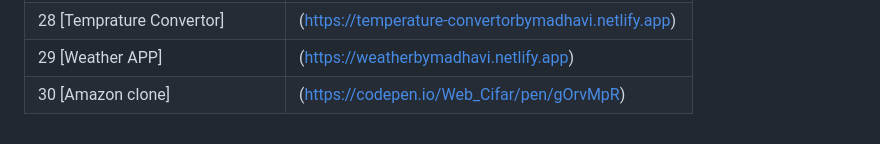
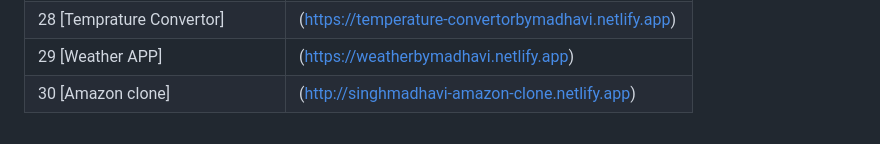
Before and after one commit to Madhavising/30Days30Submit-Technical-Hub, a Markdown page: README.md, the part around the change. Drawn GitHub-style.

```diff
--- a/README.md
+++ b/README.md
@@ -38,4 +38,4 @@
 | 27 [To Do List]                |    (https://todolistbymadhavi.netlify.app)          |
 | 28 [Temprature Convertor]      | (https://temperature-convertorbymadhavi.netlify.app)|
 | 29 [Weather APP]               |    (https://weatherbymadhavi.netlify.app)           |
-| 30 [Amazon clone]              |    (https://codepen.io/Web_Cifar/pen/gOrvMpR)       |
+| 30 [Amazon clone]              |    (http://singhmadhavi-amazon-clone.netlify.app)   |
```
